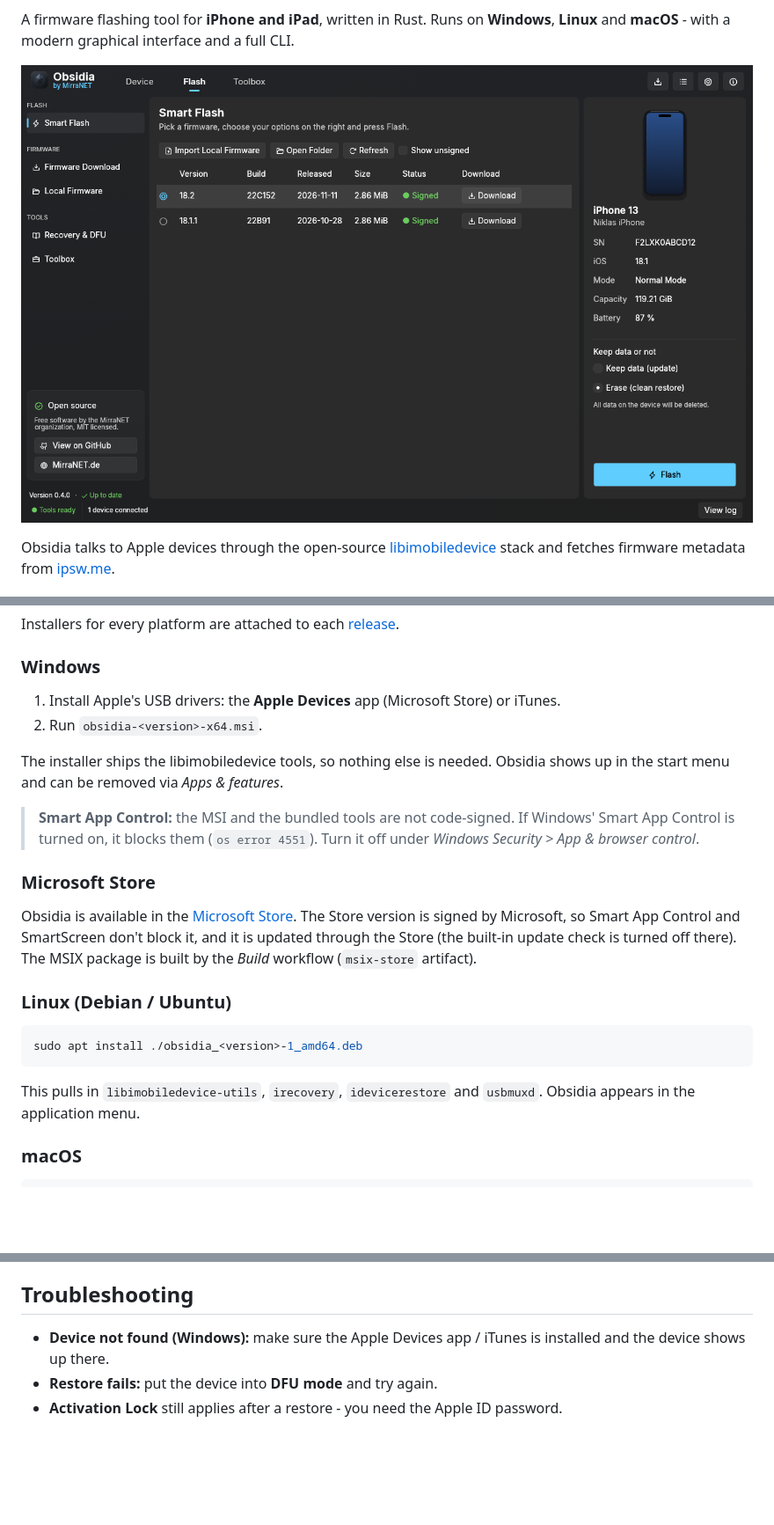
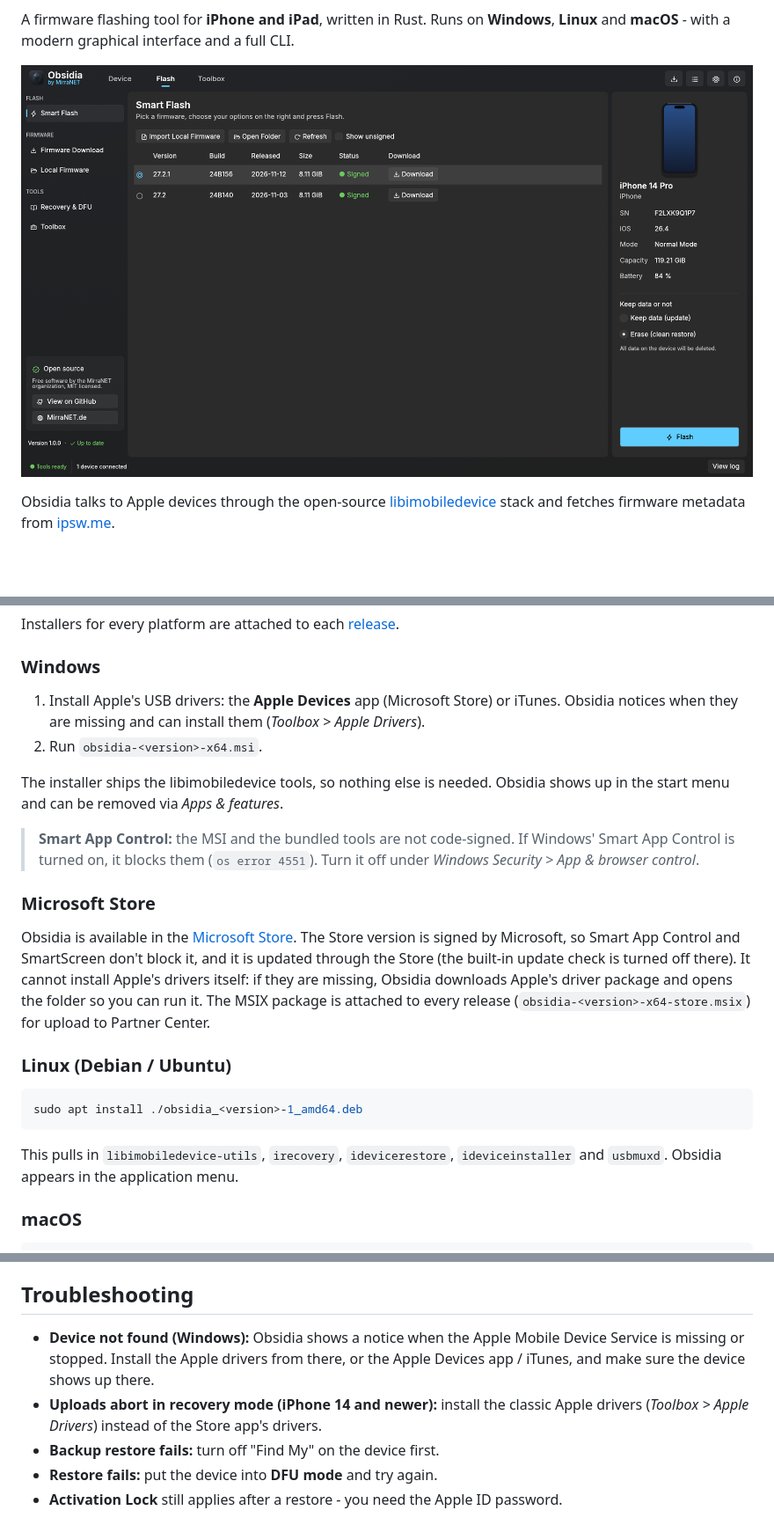
Before and after one commit to LinzN/Obsidia, a Markdown page: README.md, 3 parts joined by grey strips. Shown at 88% size. GitHub-like rendering; pictures changed too: docs/screenshot.png; blank space fills up the shorter version.

````diff
--- a/README.md
+++ b/README.md
@@ -61,6 +61,7 @@ Installers for every platform are attached to each
 ### Windows
 
 1. Install Apple's USB drivers: the **Apple Devices** app (Microsoft Store) or iTunes.
+   Obsidia notices when they are missing and can install them (*Toolbox > Apple Drivers*).
 2. Run `obsidia-<version>-x64.msi`.
 
 The installer ships the libimobiledevice tools, so nothing else is needed. Obsidia shows
@@ -74,8 +75,10 @@ up in the start menu and can be removed via *Apps & features*.
 
 Obsidia is available in the [Microsoft Store](https://apps.microsoft.com/detail/9nsg9p945vbz).
 The Store version is signed by Microsoft, so Smart App Control and SmartScreen don't block it,
-and it is updated through the Store (the built-in update check is turned off there). The
-MSIX package is built by the *Build* workflow (`msix-store` artifact).
+and it is updated through the Store (the built-in update check is turned off there).
+It cannot install Apple's drivers itself: if they are missing, Obsidia downloads Apple's
+driver package and opens the folder so you can run it. The MSIX package is attached to every
+release (`obsidia-<version>-x64-store.msix`) for upload to Partner Center.
 
 ### Linux (Debian / Ubuntu)
 
@@ -83,7 +86,7 @@ MSIX package is built by the *Build* workflow (`msix-store` artifact).
 sudo apt install ./obsidia_<version>-1_amd64.deb
 ```
 
-This pulls in `libimobiledevice-utils`, `irecovery`, `idevicerestore` and `usbmuxd`.
+This pulls in `libimobiledevice-utils`, `irecovery`, `idevicerestore`, `ideviceinstaller` and `usbmuxd`.
 Obsidia appears in the application menu.
 
 ### macOS
@@ -177,8 +180,12 @@ Locally the same works with `scripts/release.sh 0.5.0` and `git push origin main
 
 ## Troubleshooting
 
-- **Device not found (Windows):** make sure the Apple Devices app / iTunes is installed and
-  the device shows up there.
+- **Device not found (Windows):** Obsidia shows a notice when the Apple Mobile Device
+  Service is missing or stopped. Install the Apple drivers from there, or the Apple Devices
+  app / iTunes, and make sure the device shows up there.
+- **Uploads abort in recovery mode (iPhone 14 and newer):** install the classic Apple
+  drivers (*Toolbox > Apple Drivers*) instead of the Store app's drivers.
+- **Backup restore fails:** turn off "Find My" on the device first.
 - **Restore fails:** put the device into **DFU mode** and try again.
 - **Activation Lock** still applies after a restore - you need the Apple ID password.
 
````
Also changed, not shown: other parts of README.md (+1 -1 lines), docs/PRIVACY.md (+8 -2 lines), docs/SECURITY_ASSESSMENT.md (+49 -25 lines), 1 other file.
